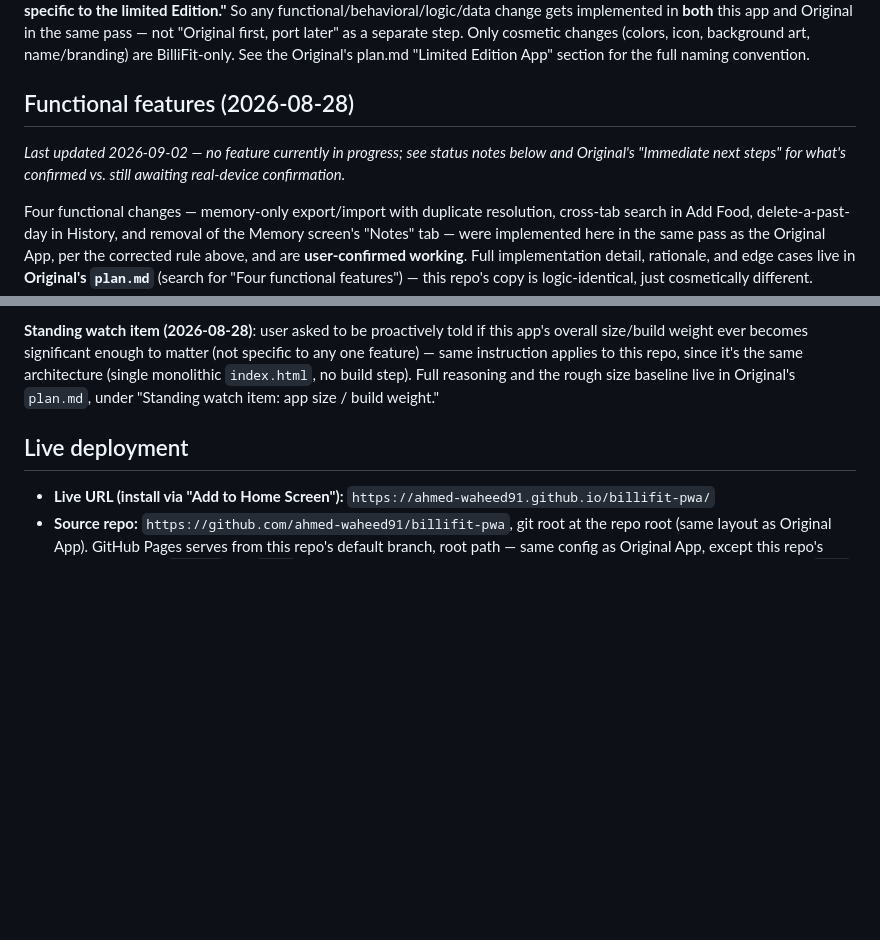
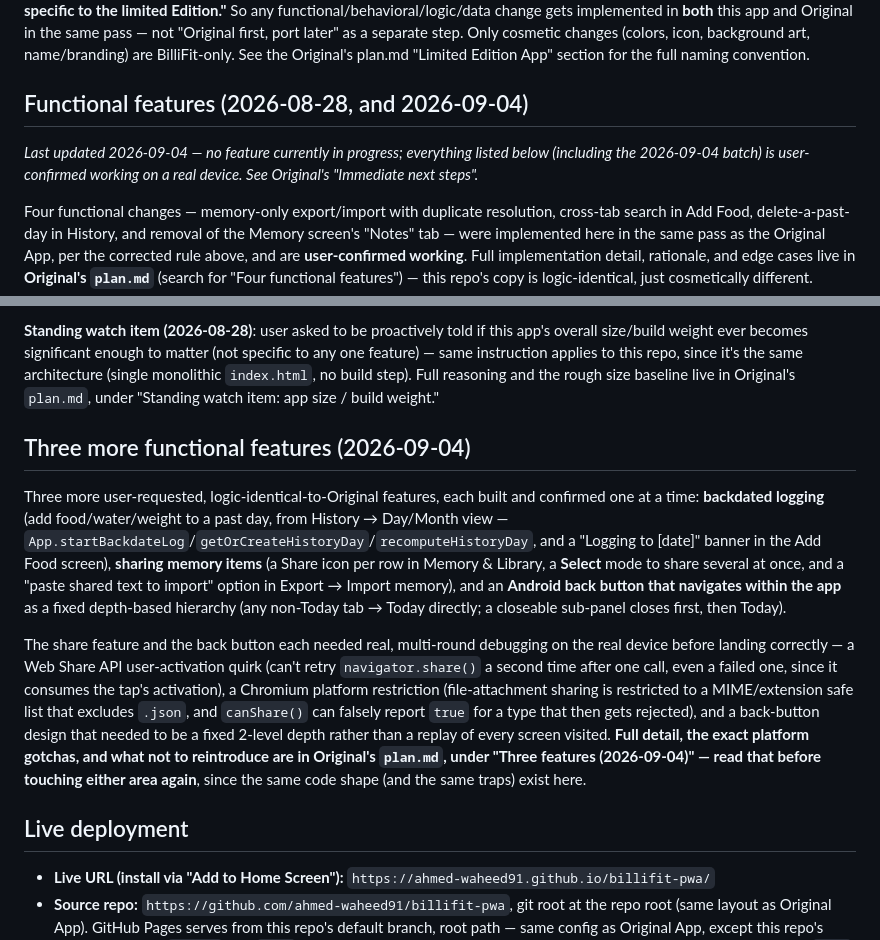
Before and after one commit to ahmed-waheed91/billifit-pwa, a Markdown page: plan.md, 2 parts joined by grey strips. Drawn GitHub-style; blank space fills up the shorter version.

Commit message:
Update checkpoint with this session's three features
Pointer summary of backdated logging, memory-item sharing, and the
redesigned Android back button — full detail and the platform
gotchas (Web Share activation/MIME quirks, the back-button depth
model) live in Original's plan.md, since the code is logic-identical.

Co-Authored-By: Claude Sonnet 5 <noreply@anthropic.com>

```diff
--- a/plan.md
+++ b/plan.md
@@ -16,10 +16,10 @@ app and Original in the same pass — not "Original first, port later" as a sepa
 cosmetic changes (colors, icon, background art, name/branding) are BilliFit-only. See the Original's
 plan.md "Limited Edition App" section for the full naming convention.
 
-## Functional features (2026-08-28)
+## Functional features (2026-08-28, and 2026-09-04)
 
-_Last updated 2026-09-02 — no feature currently in progress; see status notes below and Original's
-"Immediate next steps" for what's confirmed vs. still awaiting real-device confirmation._
+_Last updated 2026-09-04 — no feature currently in progress; everything listed below (including the
+2026-09-04 batch) is user-confirmed working on a real device. See Original's "Immediate next steps"._
 
 Four functional changes — memory-only export/import with duplicate resolution, cross-tab search in
 Add Food, delete-a-past-day in History, and removal of the Memory screen's "Notes" tab — were
@@ -65,6 +65,26 @@ size/build weight ever becomes significant enough to matter (not specific to any
 same instruction applies to this repo, since it's the same architecture (single monolithic
 `index.html`, no build step). Full reasoning and the rough size baseline live in Original's
 `plan.md`, under "Standing watch item: app size / build weight."
+
+## Three more functional features (2026-09-04)
+
+Three more user-requested, logic-identical-to-Original features, each built and confirmed one at a
+time: **backdated logging** (add food/water/weight to a past day, from History → Day/Month view —
+`App.startBackdateLog`/`getOrCreateHistoryDay`/`recomputeHistoryDay`, and a "Logging to [date]"
+banner in the Add Food screen), **sharing memory items** (a Share icon per row in Memory & Library,
+a **Select** mode to share several at once, and a "paste shared text to import" option in Export →
+Import memory), and an **Android back button that navigates within the app** as a fixed depth-based
+hierarchy (any non-Today tab → Today directly; a closeable sub-panel closes first, then Today).
+
+The share feature and the back button each needed real, multi-round debugging on the real device
+before landing correctly — a Web Share API user-activation quirk (can't retry `navigator.share()`
+a second time after one call, even a failed one, since it consumes the tap's activation), a
+Chromium platform restriction (file-attachment sharing is restricted to a MIME/extension safe list
+that excludes `.json`, and `canShare()` can falsely report `true` for a type that then gets
+rejected), and a back-button design that needed to be a fixed 2-level depth rather than a replay of
+every screen visited. **Full detail, the exact platform gotchas, and what not to reintroduce are in
+Original's `plan.md`, under "Three features (2026-09-04)" — read that before touching either area
+again**, since the same code shape (and the same traps) exist here.
 
 ## Live deployment
 
```
